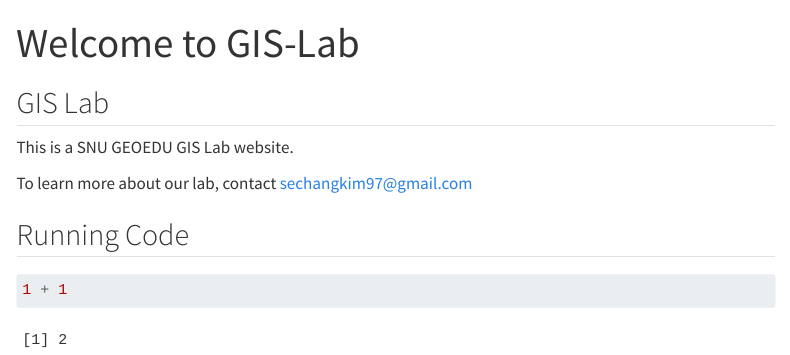
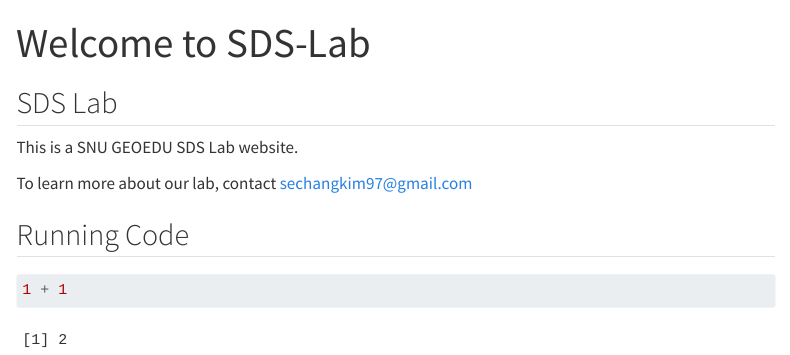
Before and after one commit to Sechang-Kim/gis-lab, a Quarto document (index.qmd): the page in a window 1100 px wide, from its top. Rendered offline with R 4.5, knitr and Pandoc in place of Quarto, with nearby package versions; menus at the side of the page are left out.

Commit message:
CHANGE LAB NAME

```diff
--- a/_quarto.yml
+++ b/_quarto.yml
@@ -3,7 +3,7 @@
   output-dir: docs
 
 website:
-  title: "GIS Laboratory<br>Dept' of Geography Education<br>Seoul National University"
+  title: "Spatial Data Science Lab<br>Dept. of Geography Education <br>Seoul National University"
   favicon: image/GIS-LAB_logo.png
   navbar:
     logo: image/SNU_logo_grey.png
@@ -27,11 +27,17 @@
   page-footer:
     background: "#f0eeeb"
     left: |
-      Copyright &copy; 2024 [Seoul National University](https://snu.ac.kr/)
-    center: Made with
+      __Address:__ <br>
+      10-203, College of Education, 1 Gwanak-ro, Gwanak-gu, Seoul 08826, Republic of Korea <br>
+      __Tel__: 02-880-2557 | __Office Hour__: Mon-Fri, 09:00 - 18:00 | __Lab Manager__: [Woohyeong Kim](mailto:whk3423@snu.ac.kr)
+    center: |
+      Made with
       [![](https://quarto.org/quarto.png){fig-alt="Quarto" width=65px}](https://quarto.org/) and
-      [![](https://posit.cloud/images/site-home/posit-logo-black-TM.svg){fig-alt="Posit" width=65px}](https://posit.co/)
-    right: First Developed by [Sechang Kim](mailto:sechangkim97@gmail.com)
+      [![](https://posit.cloud/images/site-home/posit-logo-black-TM.svg){fig-alt="Posit" width=52px}](https://posit.co/) <br>
+      First Developed by [Sechang Kim](mailto:sechangkim97@gmail.com)
+    right: |
+      Copyright &copy; 2024 [Seoul National University](https://snu.ac.kr/)<br>
+
 
 format:
   html:
--- a/index.qmd
+++ b/index.qmd
@@ -1,12 +1,12 @@
 ---
-title: "Welcome to GIS-Lab"
+title: "Welcome to SDS-Lab"
 format: html
 editor: visual
 ---
 
-## GIS Lab
+## SDS Lab
 
-This is a SNU GEOEDU GIS Lab website.
+This is a SNU GEOEDU SDS Lab website.
 
 To learn more about our lab, contact [sechangkim97\@gmail.com](mailto:sechangkim97@gmail.com){.email}
 
```
Also changed, not shown: 7 other files.
